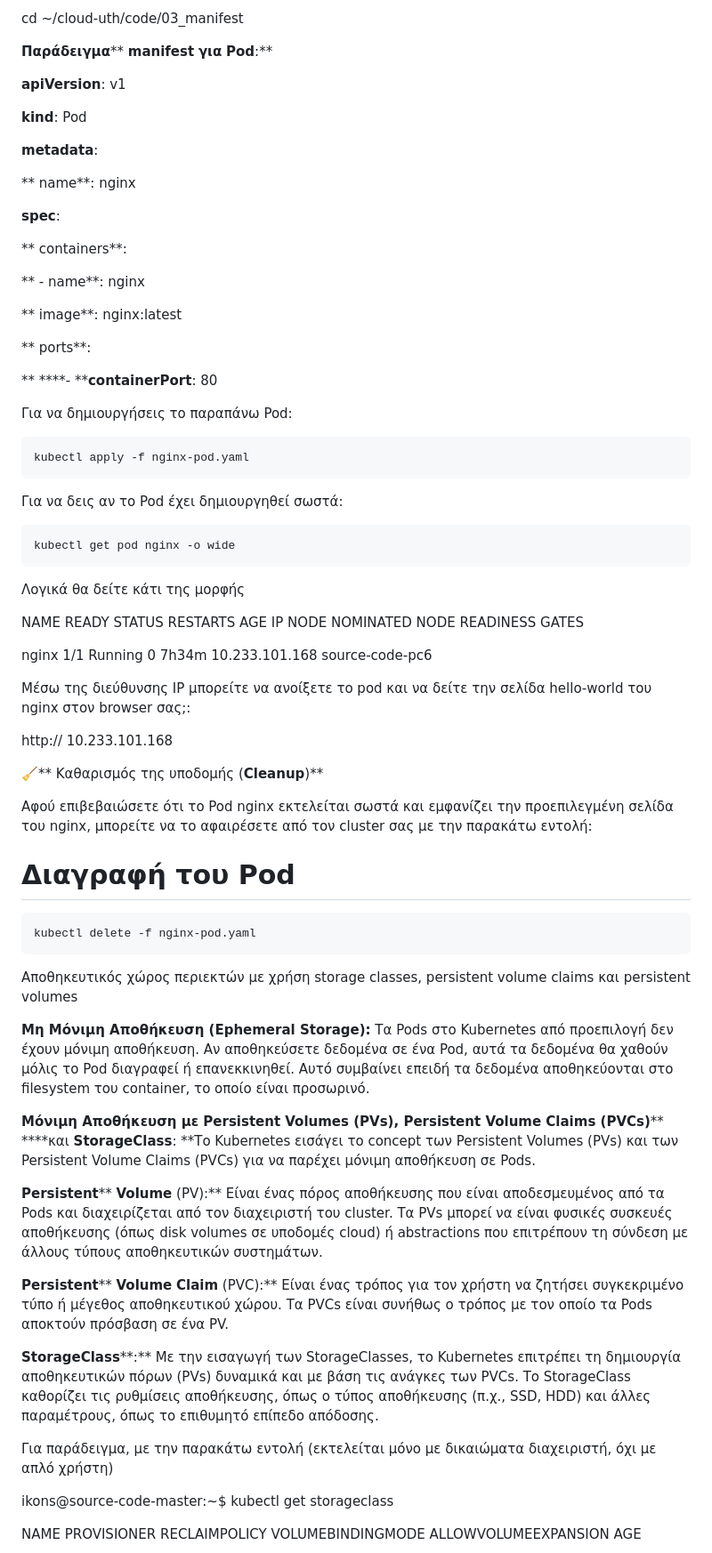
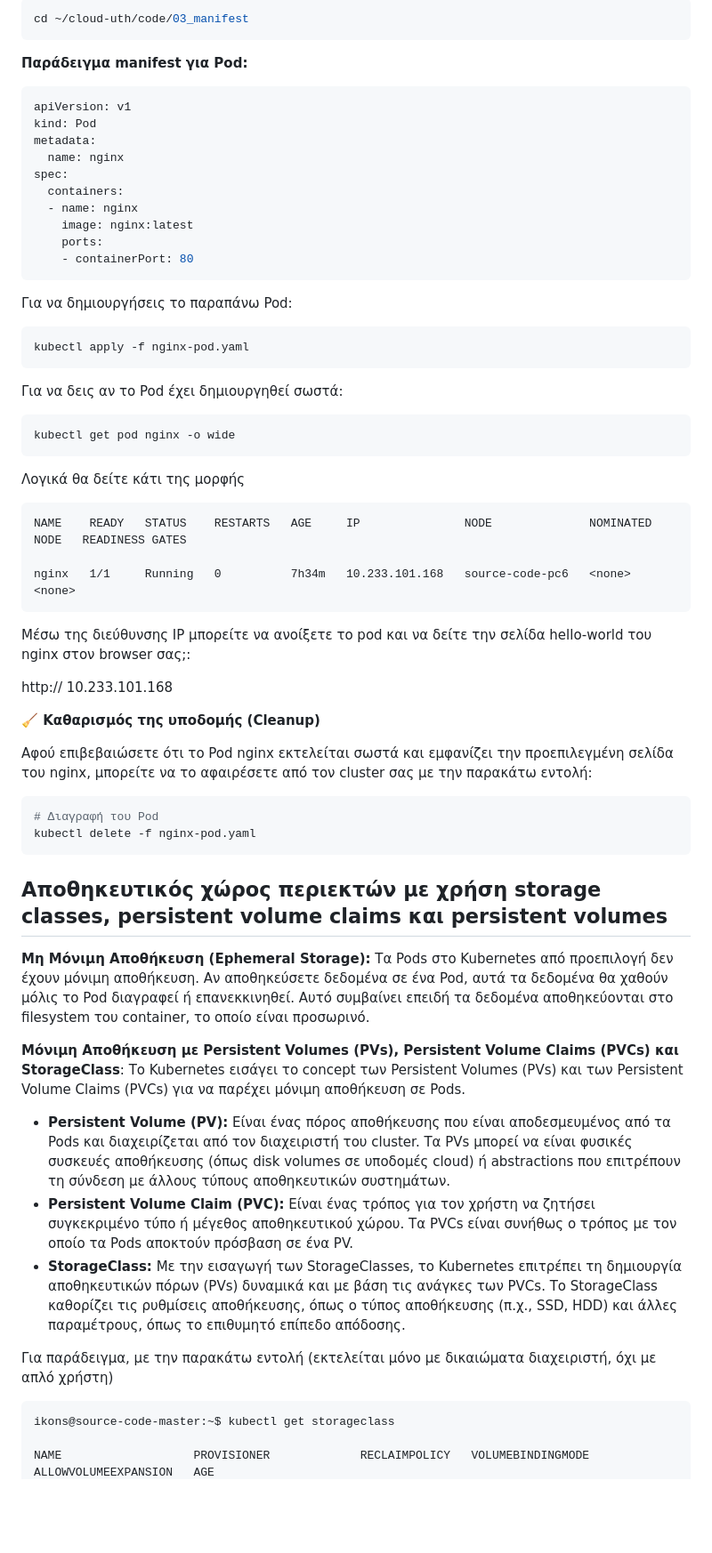
Before and after one commit to juundayo/cloud_music, a Markdown page: docs/01_lab1-k8s/README.md, the part around one of its changes. Shown at 89% size. Drawn GitHub-style; blank space fills up the shorter version.

````diff
--- a/docs/01_lab1-k8s/README.md
+++ b/docs/01_lab1-k8s/README.md
@@ -159,26 +137,20 @@ d
 cd ~/cloud-uth/code/03_manifest
-
-**Παράδειγμα**** ****manifest**** ****για**** ****Pod****:**
-
-**apiVersion**: v1
-
-**kind**: Pod
-
-**metadata**:
-
-**  name**: nginx
-
-**spec**:
-
-**  containers**:
-
-**  - name**: nginx
-
-**    image**: nginx:latest
-
-**    ports**:
-
-**    ****- ****containerPort**: 80
+```
+
+**Παράδειγμα manifest για Pod:**
+
+```yaml
+apiVersion: v1
+kind: Pod
+metadata:
+  name: nginx
+spec:
+  containers:
+  - name: nginx
+    image: nginx:latest
+    ports:
+    - containerPort: 80
+```
 
 Για να δημιουργήσεις το παραπάνω Pod:
 
@@ -194,40 +166,38 @@ kubectl get pod nginx -o wide
 
 Λογικά θα δείτε κάτι της μορφής
 
+```
 NAME    READY   STATUS    RESTARTS   AGE     IP               NODE              NOMINATED NODE   READINESS GATES
 
 nginx   1/1     Running   0          7h34m   10.233.101.168   source-code-pc6   <none>           <none>
+```
 
 Μέσω της διεύθυνσης IP μπορείτε να ανοίξετε το pod και να δείτε την σελίδα hello-world του nginx στον browser σας;:
 
 http:// 10.233.101.168
 
-**🧹**** Καθαρισμός της υποδομής (****Cleanup****)**
+**🧹 Καθαρισμός της υποδομής (Cleanup)**
 
 Αφού επιβεβαιώσετε ότι το Pod nginx εκτελείται σωστά και εμφανίζει την προεπιλεγμένη σελίδα του nginx, μπορείτε να το αφαιρέσετε από τον cluster σας με την παρακάτω εντολή:
 
+```bash
 # Διαγραφή του Pod
-
-```bash
 kubectl delete -f nginx-pod.yaml
 ```
 
-Αποθηκευτικός χώρος περιεκτών με χρήση storage classes, persistent volume claims και persistent volumes
-
-**Μη Μόνιμη Αποθήκευση (****Ephemeral**** ****Storage****):** Τα Pods στο Kubernetes από προεπιλογή δεν έχουν μόνιμη αποθήκευση. Αν αποθηκεύσετε δεδομένα σε ένα Pod, αυτά τα δεδομένα θα χαθούν μόλις το Pod διαγραφεί ή επανεκκινηθεί. Αυτό συμβαίνει επειδή τα δεδομένα αποθηκεύονται στο filesystem του container, το οποίο είναι προσωρινό.
-
-**Μόνιμη Αποθήκευση με ****Persistent**** ****Volumes**** (****PVs****)****,**** ****Persistent**** ****Volume**** ****Claims**** (****PVCs****)**** ****και ****StorageClass****: **Το Kubernetes εισάγει το concept των Persistent Volumes (PVs) και των Persistent Volume Claims (PVCs) για να παρέχει μόνιμη αποθήκευση σε Pods.
-
-**Persistent**** ****Volume**** (PV):** Είναι ένας πόρος αποθήκευσης που είναι αποδεσμευμένος από τα Pods και διαχειρίζεται από τον διαχειριστή του cluster. Τα PVs μπορεί να είναι φυσικές συσκευές αποθήκευσης (όπως disk volumes σε υποδομές cloud) ή abstractions που επιτρέπουν τη σύνδεση με άλλους τύπους αποθηκευτικών συστημάτων.
-
-**Persistent**** ****Volume**** ****Claim**** (PVC):** Είναι ένας τρόπος για τον χρήστη να ζητήσει συγκεκριμένο τύπο ή μέγεθος αποθηκευτικού χώρου. Τα PVCs είναι συνήθως ο τρόπος με τον οποίο τα Pods αποκτούν πρόσβαση σε ένα PV.
-
-**StorageClass****:** Με την εισαγωγή των StorageClasses, το Kubernetes επιτρέπει τη δημιουργία αποθηκευτικών πόρων (PVs) δυναμικά και με βάση τις ανάγκες των PVCs. Το StorageClass καθορίζει τις ρυθμίσεις αποθήκευσης, όπως ο τύπος αποθήκευσης (π.χ., SSD, HDD) και άλλες παραμέτρους, όπως το επιθυμητό επίπεδο απόδοσης.
+## Αποθηκευτικός χώρος περιεκτών με χρήση storage classes, persistent volume claims και persistent volumes
+
+**Μη Μόνιμη Αποθήκευση (Ephemeral Storage):** Τα Pods στο Kubernetes από προεπιλογή δεν έχουν μόνιμη αποθήκευση. Αν αποθηκεύσετε δεδομένα σε ένα Pod, αυτά τα δεδομένα θα χαθούν μόλις το Pod διαγραφεί ή επανεκκινηθεί. Αυτό συμβαίνει επειδή τα δεδομένα αποθηκεύονται στο filesystem του container, το οποίο είναι προσωρινό.
+
+**Μόνιμη Αποθήκευση με Persistent Volumes (PVs), Persistent Volume Claims (PVCs) και StorageClass**: Το Kubernetes εισάγει το concept των Persistent Volumes (PVs) και των Persistent Volume Claims (PVCs) για να παρέχει μόνιμη αποθήκευση σε Pods.
+
+- **Persistent Volume (PV):** Είναι ένας πόρος αποθήκευσης που είναι αποδεσμευμένος από τα Pods και διαχειρίζεται από τον διαχειριστή του cluster. Τα PVs μπορεί να είναι φυσικές συσκευές αποθήκευσης (όπως disk volumes σε υποδομές cloud) ή abstractions που επιτρέπουν τη σύνδεση με άλλους τύπους αποθηκευτικών συστημάτων.
+- **Persistent Volume Claim (PVC):** Είναι ένας τρόπος για τον χρήστη να ζητήσει συγκεκριμένο τύπο ή μέγεθος αποθηκευτικού χώρου. Τα PVCs είναι συνήθως ο τρόπος με τον οποίο τα Pods αποκτούν πρόσβαση σε ένα PV.
+- **StorageClass:** Με την εισαγωγή των StorageClasses, το Kubernetes επιτρέπει τη δημιουργία αποθηκευτικών πόρων (PVs) δυναμικά και με βάση τις ανάγκες των PVCs. Το StorageClass καθορίζει τις ρυθμίσεις αποθήκευσης, όπως ο τύπος αποθήκευσης (π.χ., SSD, HDD) και άλλες παραμέτρους, όπως το επιθυμητό επίπεδο απόδοσης.
 
 Για παράδειγμα, με την παρακάτω εντολή (εκτελείται μόνο με δικαιώματα διαχειριστή, όχι με απλό χρήστη)
 
+```
 ikons@source-code-master:~$ kubectl get storageclass
 
-
-
 NAME                   PROVISIONER             RECLAIMPOLICY   VOLUMEBINDINGMODE      ALLOWVOLUMEEXPANSION   AGE
````
Also changed, not shown: other parts of docs/01_lab1-k8s/README.md (+81 -101 lines).
